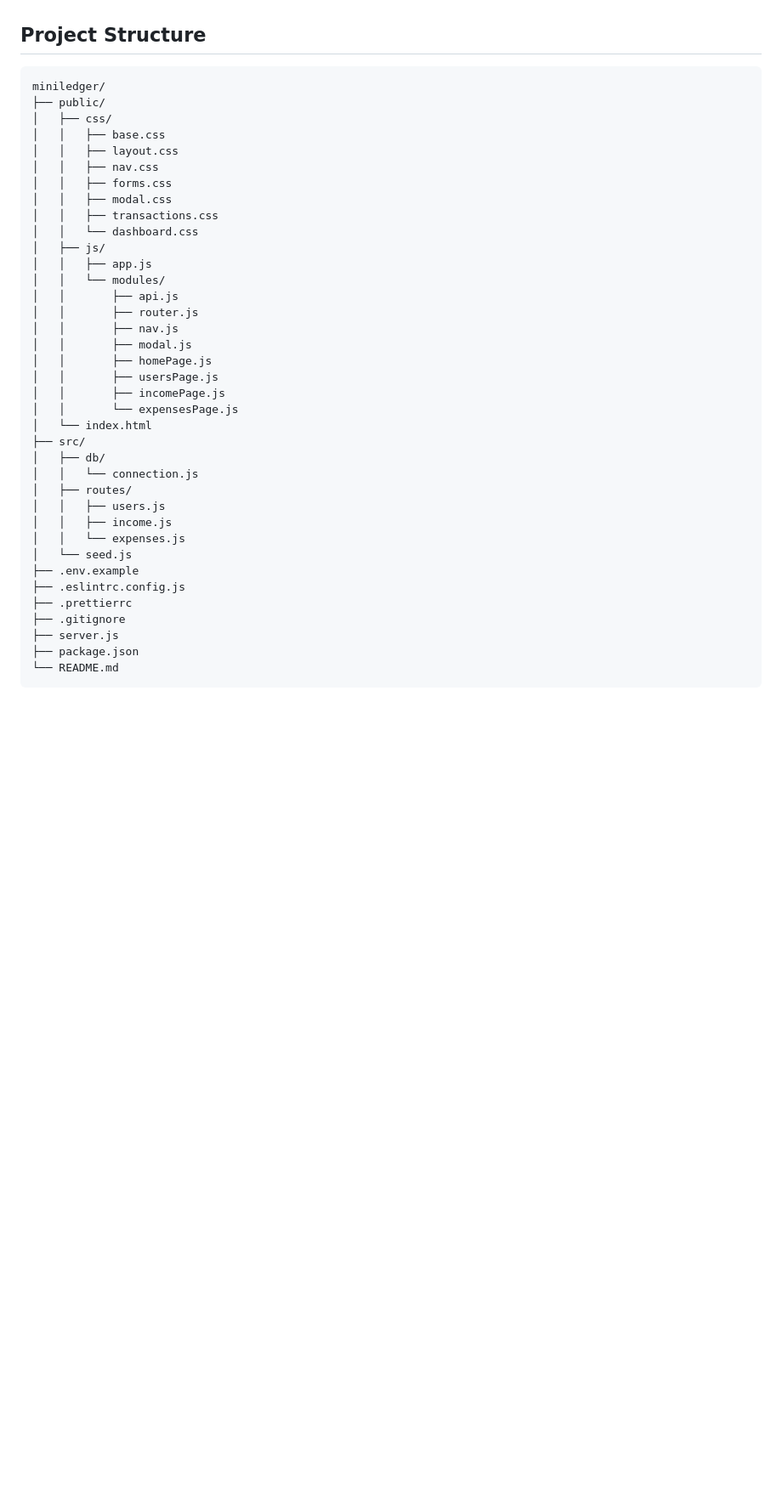
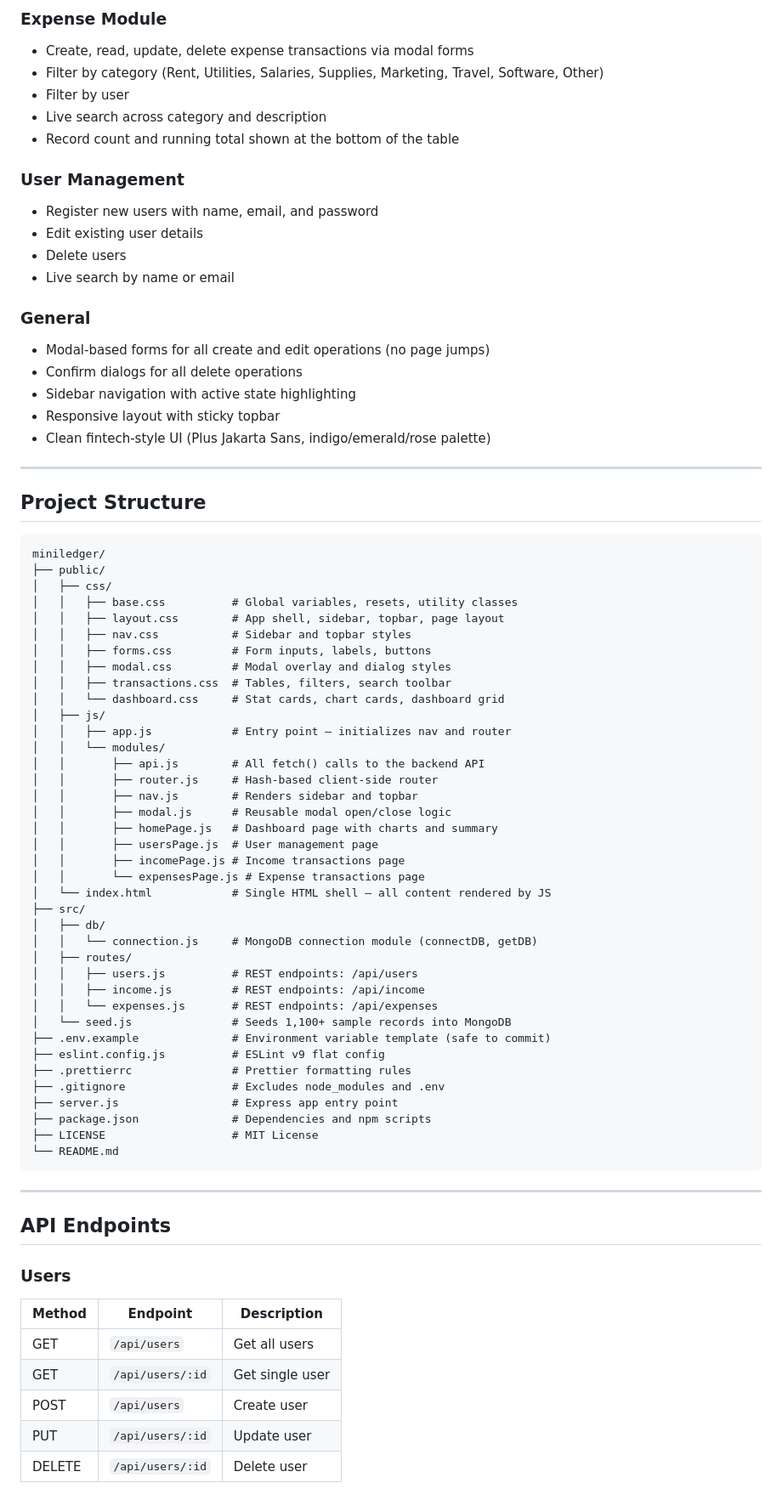
Before and after one commit to gititmanav/MiniLedger-Financial-Operations-Tracker-for-Businesses, a Markdown page: README.md, the part around one of its changes. Shown at 85% size. Rendered like a GitHub page; blank space fills up the shorter version.

````diff
--- a/README.md
+++ b/README.md
@@ -37,3 +58,27 @@ Built with Node.js + Express backend, MongoDB (native driver), and Vanilla ES6 c
+### Expense Module
+
+- Create, read, update, delete expense transactions via modal forms
+- Filter by category (Rent, Utilities, Salaries, Supplies, Marketing, Travel, Software, Other)
+- Filter by user
+- Live search across category and description
+- Record count and running total shown at the bottom of the table
+
+### User Management
+
+- Register new users with name, email, and password
+- Edit existing user details
+- Delete users
+- Live search by name or email
+
+### General
+
+- Modal-based forms for all create and edit operations (no page jumps)
+- Confirm dialogs for all delete operations
+- Sidebar navigation with active state highlighting
+- Responsive layout with sticky topbar
+- Clean fintech-style UI (Plus Jakarta Sans, indigo/emerald/rose palette)
+
+---
 
 ## Project Structure
 
@@ -41,38 +86,54 @@ Built with Node.js + Express backend, MongoDB (native driver), and Vanilla ES6 c
 miniledger/
 ├── public/
 │   ├── css/
-│   │   ├── base.css
-│   │   ├── layout.css
-│   │   ├── nav.css
-│   │   ├── forms.css
-│   │   ├── modal.css
-│   │   ├── transactions.css
-│   │   └── dashboard.css
+│   │   ├── base.css          # Global variables, resets, utility classes
+│   │   ├── layout.css        # App shell, sidebar, topbar, page layout
+│   │   ├── nav.css           # Sidebar and topbar styles
+│   │   ├── forms.css         # Form inputs, labels, buttons
+│   │   ├── modal.css         # Modal overlay and dialog styles
+│   │   ├── transactions.css  # Tables, filters, search toolbar
+│   │   └── dashboard.css     # Stat cards, chart cards, dashboard grid
 │   ├── js/
-│   │   ├── app.js
+│   │   ├── app.js            # Entry point — initializes nav and router
 │   │   └── modules/
-│   │       ├── api.js
-│   │       ├── router.js
-│   │       ├── nav.js
-│   │       ├── modal.js
-│   │       ├── homePage.js
-│   │       ├── usersPage.js
-│   │       ├── incomePage.js
-│   │       └── expensesPage.js
-│   └── index.html
+│   │       ├── api.js        # All fetch() calls to the backend API
+│   │       ├── router.js     # Hash-based client-side router
+│   │       ├── nav.js        # Renders sidebar and topbar
+│   │       ├── modal.js      # Reusable modal open/close logic
+│   │       ├── homePage.js   # Dashboard page with charts and summary
+│   │       ├── usersPage.js  # User management page
+│   │       ├── incomePage.js # Income transactions page
+│   │       └── expensesPage.js # Expense transactions page
+│   └── index.html            # Single HTML shell — all content rendered by JS
 ├── src/
 │   ├── db/
-│   │   └── connection.js
+│   │   └── connection.js     # MongoDB connection module (connectDB, getDB)
 │   ├── routes/
-│   │   ├── users.js
-│   │   ├── income.js
-│   │   └── expenses.js
-│   └── seed.js
-├── .env.example
-├── .eslintrc.config.js
-├── .prettierrc
-├── .gitignore
-├── server.js
-├── package.json
+│   │   ├── users.js          # REST endpoints: /api/users
+│   │   ├── income.js         # REST endpoints: /api/income
+│   │   └── expenses.js       # REST endpoints: /api/expenses
+│   └── seed.js               # Seeds 1,100+ sample records into MongoDB
+├── .env.example              # Environment variable template (safe to commit)
+├── eslint.config.js          # ESLint v9 flat config
+├── .prettierrc               # Prettier formatting rules
+├── .gitignore                # Excludes node_modules and .env
+├── server.js                 # Express app entry point
+├── package.json              # Dependencies and npm scripts
+├── LICENSE                   # MIT License
 └── README.md
 ```
+
+---
+
+## API Endpoints
+
+### Users
+
+| Method | Endpoint         | Description     |
+| ------ | ---------------- | --------------- |
+| GET    | `/api/users`     | Get all users   |
+| GET    | `/api/users/:id` | Get single user |
+| POST   | `/api/users`     | Create user     |
+| PUT    | `/api/users/:id` | Update user     |
+| DELETE | `/api/users/:id` | Delete user     |
+
````
Also changed, not shown: other parts of README.md (+89 -23 lines), DESIGN.md (added, +227 -0 lines), screenshots/addincome.png (added), screenshots/dashboard.png (added), screenshots/editincome.png (added), screenshots/expenses.png (added), screenshots/income.png (added), screenshots/users.png (added), 1 other file.
